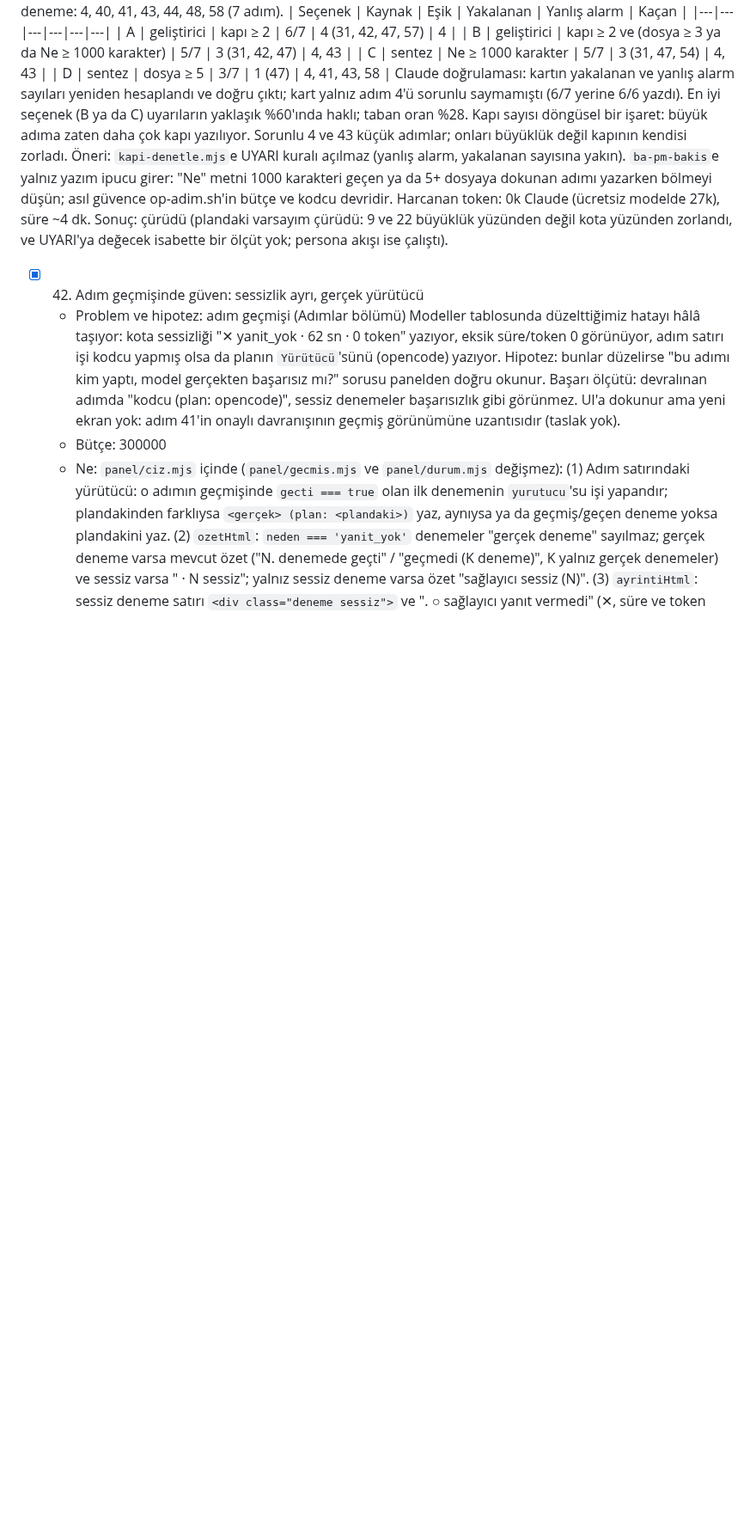
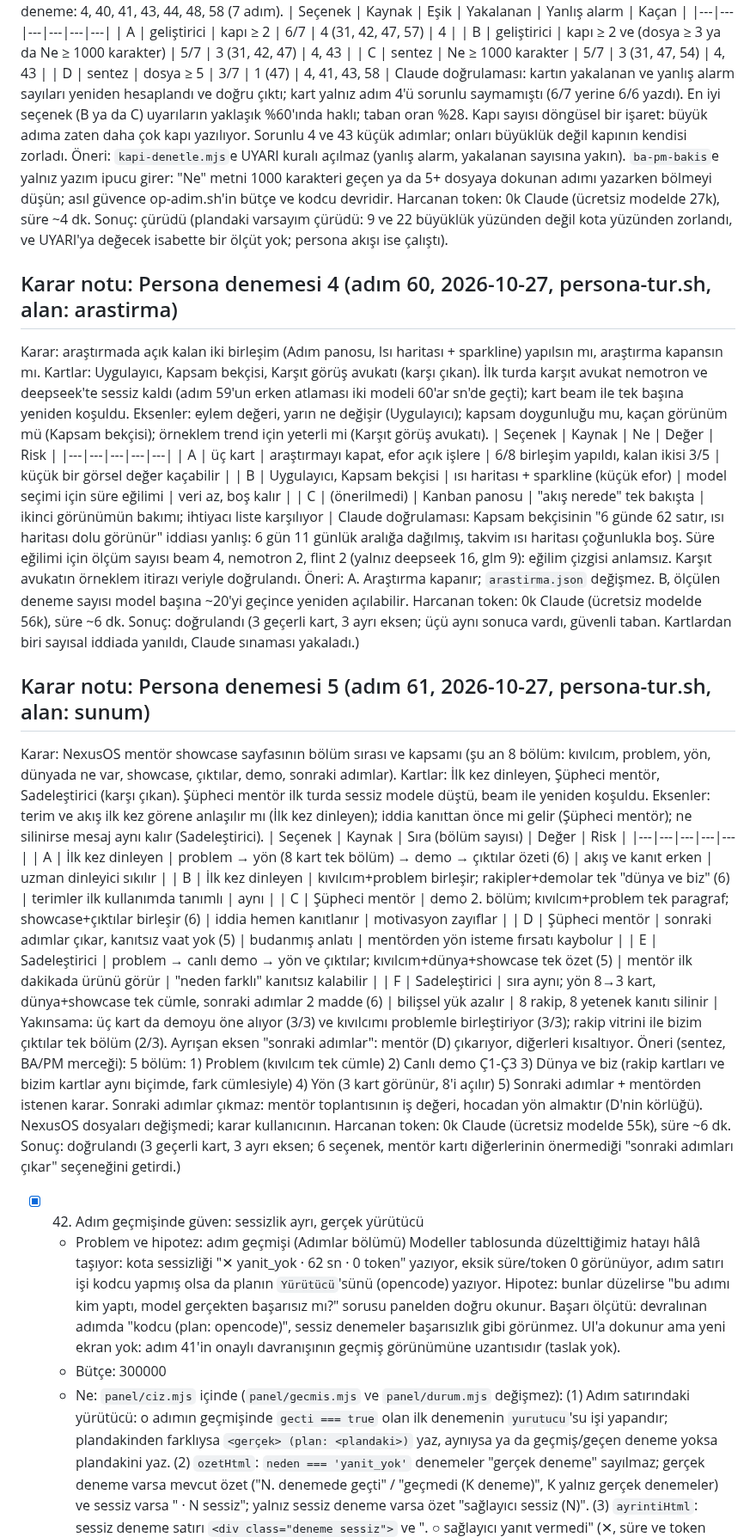
Before and after one commit to miracmenekse/mdk, a Markdown page: PLAN.md, the part around one of its changes. Shown at 86% size. Drawn GitHub-style; blank space fills up the shorter version.

Commit message:
Adım 60-61: araştırma ve sunum alanları gerçek kararla denendi; araştırma kapandı
Co-Authored-By: Claude Opus 5.5 <noreply@anthropic.com>

```diff
--- a/PLAN.md
+++ b/PLAN.md
@@ -353,6 +353,35 @@ Claude doğrulaması: kartın yakalanan ve yanlış alarm sayıları yeniden hes
 Harcanan token: 0k Claude (ücretsiz modelde 27k), süre ~4 dk.
 Sonuç: çürüdü (plandaki varsayım çürüdü: 9 ve 22 büyüklük yüzünden değil kota yüzünden zorlandı, ve UYARI'ya değecek isabette bir ölçüt yok; persona akışı ise çalıştı).
 
+## Karar notu: Persona denemesi 4 (adım 60, 2026-10-27, persona-tur.sh, alan: arastirma)
+Karar: araştırmada açık kalan iki birleşim (Adım panosu, Isı haritası + sparkline) yapılsın mı, araştırma kapansın mı. Kartlar: Uygulayıcı, Kapsam bekçisi, Karşıt görüş avukatı (karşı çıkan). İlk turda karşıt avukat nemotron ve deepseek'te sessiz kaldı (adım 59'un erken atlaması iki modeli 60'ar sn'de geçti); kart beam ile tek başına yeniden koşuldu.
+Eksenler: eylem değeri, yarın ne değişir (Uygulayıcı); kapsam doygunluğu mu, kaçan görünüm mü (Kapsam bekçisi); örneklem trend için yeterli mi (Karşıt görüş avukatı).
+| Seçenek | Kaynak | Ne | Değer | Risk |
+|---|---|---|---|---|
+| A | üç kart | araştırmayı kapat, efor açık işlere | 6/8 birleşim yapıldı, kalan ikisi 3/5 | küçük bir görsel değer kaçabilir |
+| B | Uygulayıcı, Kapsam bekçisi | ısı haritası + sparkline (küçük efor) | model seçimi için süre eğilimi | veri az, boş kalır |
+| C | (önerilmedi) | Kanban panosu | "akış nerede" tek bakışta | ikinci görünümün bakımı; ihtiyacı liste karşılıyor |
+Claude doğrulaması: Kapsam bekçisinin "6 günde 62 satır, ısı haritası dolu görünür" iddiası yanlış: 6 gün 11 günlük aralığa dağılmış, takvim ısı haritası çoğunlukla boş. Süre eğilimi için ölçüm sayısı beam 4, nemotron 2, flint 2 (yalnız deepseek 16, glm 9): eğilim çizgisi anlamsız. Karşıt avukatın örneklem itirazı veriyle doğrulandı.
+Öneri: A. Araştırma kapanır; `arastirma.json` değişmez. B, ölçülen deneme sayısı model başına ~20'yi geçince yeniden açılabilir.
+Harcanan token: 0k Claude (ücretsiz modelde 56k), süre ~6 dk.
+Sonuç: doğrulandı (3 geçerli kart, 3 ayrı eksen; üçü aynı sonuca vardı, güvenli taban. Kartlardan biri sayısal iddiada yanıldı, Claude sınaması yakaladı.)
+
+## Karar notu: Persona denemesi 5 (adım 61, 2026-10-27, persona-tur.sh, alan: sunum)
+Karar: NexusOS mentör showcase sayfasının bölüm sırası ve kapsamı (şu an 8 bölüm: kıvılcım, problem, yön, dünyada ne var, showcase, çıktılar, demo, sonraki adımlar). Kartlar: İlk kez dinleyen, Şüpheci mentör, Sadeleştirici (karşı çıkan). Şüpheci mentör ilk turda sessiz modele düştü, beam ile yeniden koşuldu.
+Eksenler: terim ve akış ilk kez görene anlaşılır mı (İlk kez dinleyen); iddia kanıttan önce mi gelir (Şüpheci mentör); ne silinirse mesaj aynı kalır (Sadeleştirici).
+| Seçenek | Kaynak | Sıra (bölüm sayısı) | Değer | Risk |
+|---|---|---|---|---|
+| A | İlk kez dinleyen | problem → yön (8 kart tek bölüm) → demo → çıktılar özeti (6) | akış ve kanıt erken | uzman dinleyici sıkılır |
+| B | İlk kez dinleyen | kıvılcım+problem birleşir; rakipler+demolar tek "dünya ve biz" (6) | terimler ilk kullanımda tanımlı | aynı |
+| C | Şüpheci mentör | demo 2. bölüm; kıvılcım+problem tek paragraf; showcase+çıktılar birleşir (6) | iddia hemen kanıtlanır | motivasyon zayıflar |
+| D | Şüpheci mentör | sonraki adımlar çıkar, kanıtsız vaat yok (5) | budanmış anlatı | mentörden yön isteme fırsatı kaybolur |
+| E | Sadeleştirici | problem → canlı demo → yön ve çıktılar; kıvılcım+dünya+showcase tek özet (5) | mentör ilk dakikada ürünü görür | "neden farklı" kanıtsız kalabilir |
+| F | Sadeleştirici | sıra aynı; yön 8→3 kart, dünya+showcase tek cümle, sonraki adımlar 2 madde (6) | bilişsel yük azalır | 8 rakip, 8 yetenek kanıtı silinir |
+Yakınsama: üç kart da demoyu öne alıyor (3/3) ve kıvılcımı problemle birleştiriyor (3/3); rakip vitrini ile bizim çıktılar tek bölüm (2/3). Ayrışan eksen "sonraki adımlar": mentör (D) çıkarıyor, diğerleri kısaltıyor.
+Öneri (sentez, BA/PM merceği): 5 bölüm: 1) Problem (kıvılcım tek cümle) 2) Canlı demo Ç1-Ç3 3) Dünya ve biz (rakip kartları ve bizim kartlar aynı biçimde, fark cümlesiyle) 4) Yön (3 kart görünür, 8'i açılır) 5) Sonraki adımlar + mentörden istenen karar. Sonraki adımlar çıkmaz: mentör toplantısının iş değeri, hocadan yön almaktır (D'nin körlüğü). NexusOS dosyaları değişmedi; karar kullanıcının.
+Harcanan token: 0k Claude (ücretsiz modelde 55k), süre ~6 dk.
+Sonuç: doğrulandı (3 geçerli kart, 3 ayrı eksen; 6 seçenek, mentör kartı diğerlerinin önermediği "sonraki adımları çıkar" seçeneğini getirdi.)
+
 - [x] 42. Adım geçmişinde güven: sessizlik ayrı, gerçek yürütücü
   - Problem ve hipotez: adım geçmişi (Adımlar bölümü) Modeller tablosunda düzelttiğimiz hatayı hâlâ taşıyor: kota sessizliği "✕ yanit_yok · 62 sn · 0 token" yazıyor, eksik süre/token 0 görünüyor, adım satırı işi kodcu yapmış olsa da planın `Yürütücü`'sünü (opencode) yazıyor. Hipotez: bunlar düzelirse "bu adımı kim yaptı, model gerçekten başarısız mı?" sorusu panelden doğru okunur. Başarı ölçütü: devralınan adımda "kodcu (plan: opencode)", sessiz denemeler başarısızlık gibi görünmez. UI'a dokunur ama yeni ekran yok: adım 41'in onaylı davranışının geçmiş görünümüne uzantısıdır (taslak yok).
   - Bütçe: 300000
```
Also changed, not shown: other parts of PLAN.md (+3 -3 lines), CLAUDE.md (+1 -1 lines), personalar.md (+4 -2 lines).
